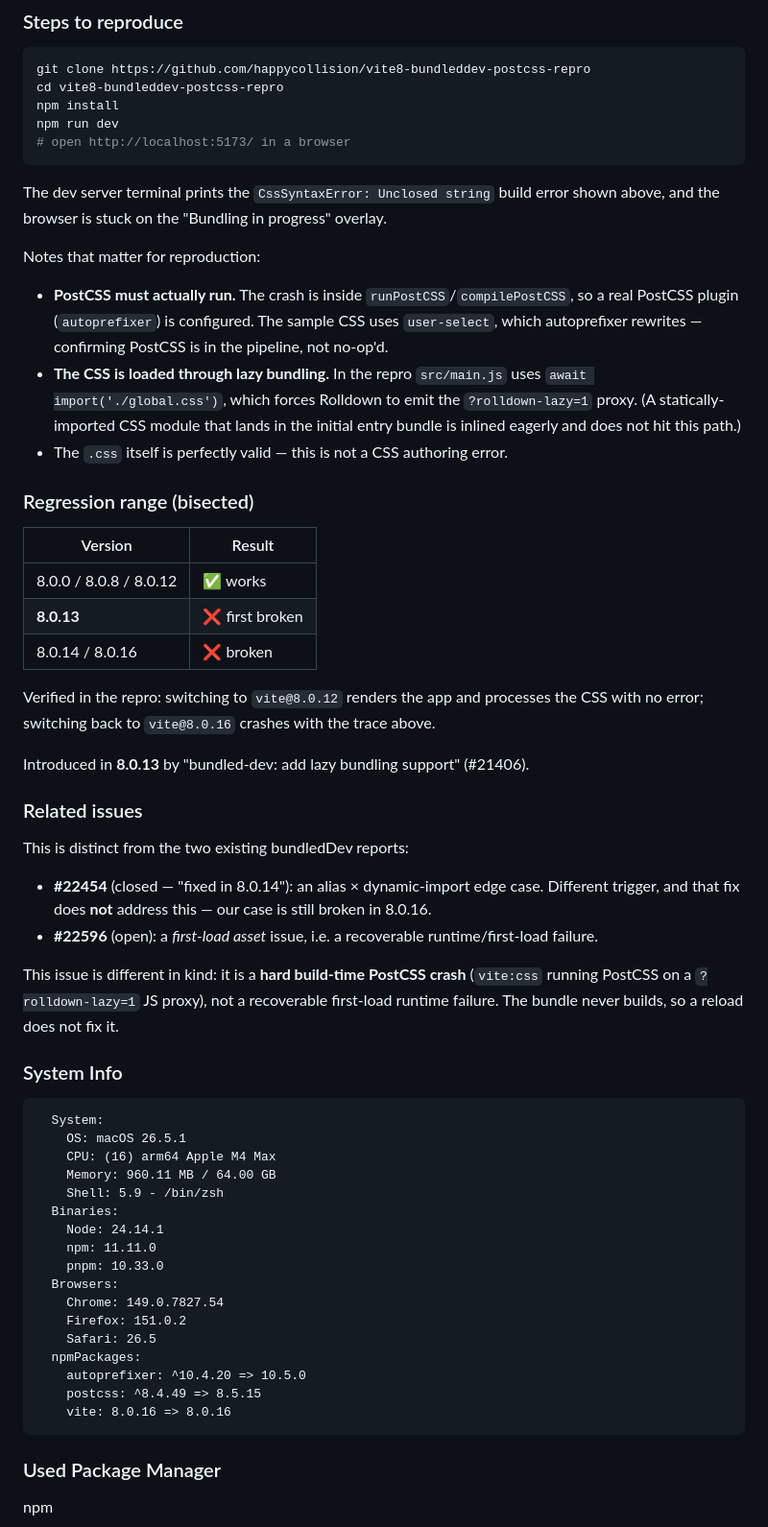
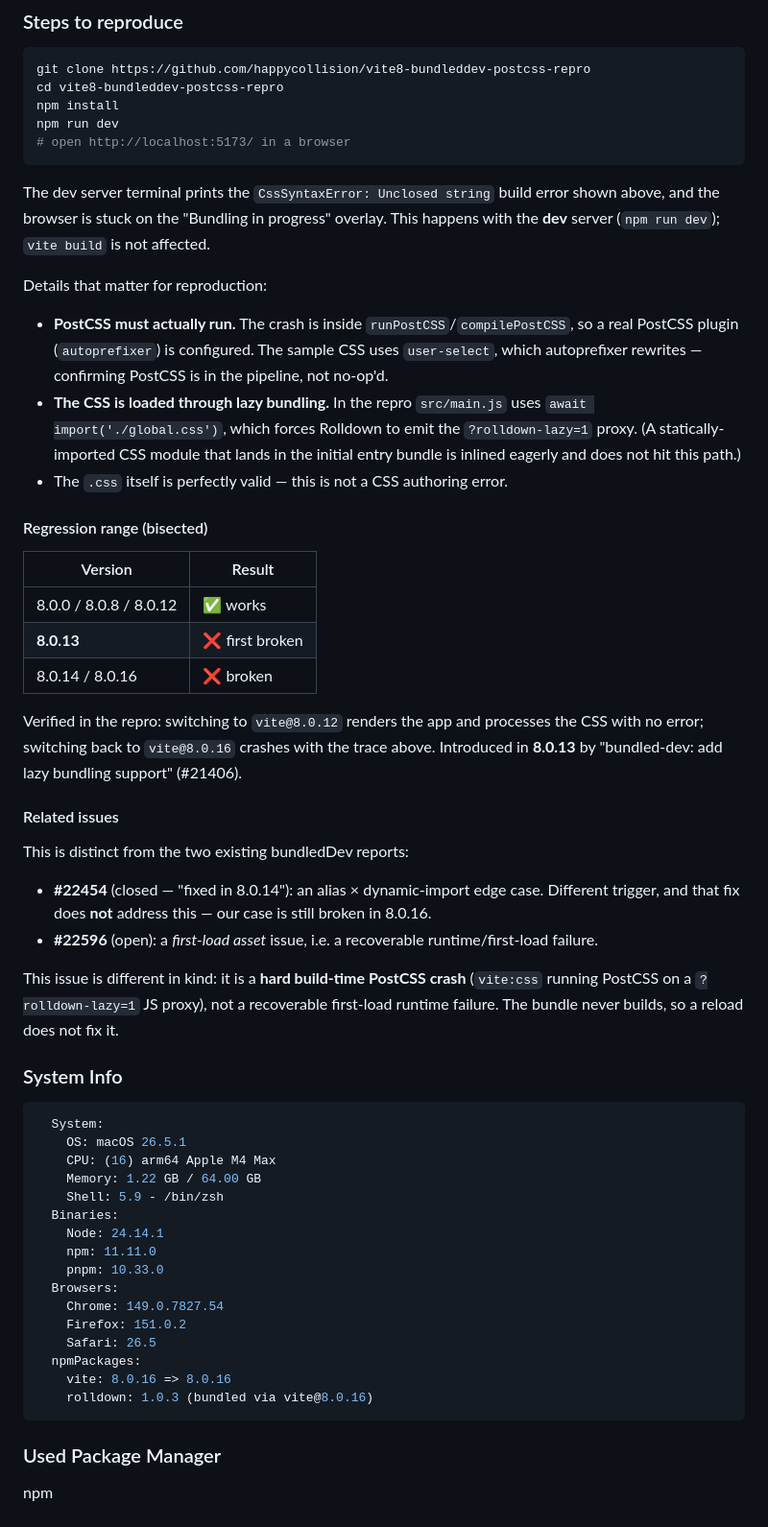
Before and after one commit to happycollision/vite8-bundleddev-postcss-repro, a Markdown page: ISSUE.md, the part around one of its changes. Shown at 96% size. Drawn GitHub-style.

````diff
--- a/ISSUE.md
+++ b/ISSUE.md
@@ -64,15 +69,15 @@ npm run dev
 # open http://localhost:5173/ in a browser
 ```
 
-The dev server terminal prints the `CssSyntaxError: Unclosed string` build error shown above, and the browser is stuck on the "Bundling in progress" overlay.
+The dev server terminal prints the `CssSyntaxError: Unclosed string` build error shown above, and the browser is stuck on the "Bundling in progress" overlay. This happens with the **dev** server (`npm run dev`); `vite build` is not affected.
 
-Notes that matter for reproduction:
+Details that matter for reproduction:
 
 - **PostCSS must actually run.** The crash is inside `runPostCSS`/`compilePostCSS`, so a real PostCSS plugin (`autoprefixer`) is configured. The sample CSS uses `user-select`, which autoprefixer rewrites — confirming PostCSS is in the pipeline, not no-op'd.
 - **The CSS is loaded through lazy bundling.** In the repro `src/main.js` uses `await import('./global.css')`, which forces Rolldown to emit the `?rolldown-lazy=1` proxy. (A statically-imported CSS module that lands in the initial entry bundle is inlined eagerly and does not hit this path.)
 - The `.css` itself is perfectly valid — this is not a CSS authoring error.
 
-### Regression range (bisected)
+#### Regression range (bisected)
 
 | Version                  | Result          |
 | ------------------------ | --------------- |
@@ -80,11 +85,9 @@ Notes that matter for reproduction:
 | **8.0.13**               | ❌ first broken  |
 | 8.0.14 / 8.0.16          | ❌ broken        |
 
-Verified in the repro: switching to `vite@8.0.12` renders the app and processes the CSS with no error; switching back to `vite@8.0.16` crashes with the trace above.
+Verified in the repro: switching to `vite@8.0.12` renders the app and processes the CSS with no error; switching back to `vite@8.0.16` crashes with the trace above. Introduced in **8.0.13** by "bundled-dev: add lazy bundling support" (#21406).
 
-Introduced in **8.0.13** by "bundled-dev: add lazy bundling support" (#21406).
-
-### Related issues
+#### Related issues
 
 This is distinct from the two existing bundledDev reports:
 
@@ -95,11 +98,11 @@ This issue is different in kind: it is a **hard build-time PostCSS crash** (`vit
 
 ### System Info
 
-```
+```shell
   System:
     OS: macOS 26.5.1
     CPU: (16) arm64 Apple M4 Max
-    Memory: 960.11 MB / 64.00 GB
+    Memory: 1.22 GB / 64.00 GB
     Shell: 5.9 - /bin/zsh
   Binaries:
     Node: 24.14.1
@@ -110,9 +113,8 @@ This issue is different in kind: it is a **hard build-time PostCSS crash** (`vit
     Firefox: 151.0.2
     Safari: 26.5
   npmPackages:
-    autoprefixer: ^10.4.20 => 10.5.0
-    postcss: ^8.4.49 => 8.5.15
     vite: 8.0.16 => 8.0.16
+    rolldown: 1.0.3 (bundled via vite@8.0.16)
 ```
 
 ### Used Package Manager
````
Also changed, not shown: other parts of ISSUE.md (+35 -7 lines).
